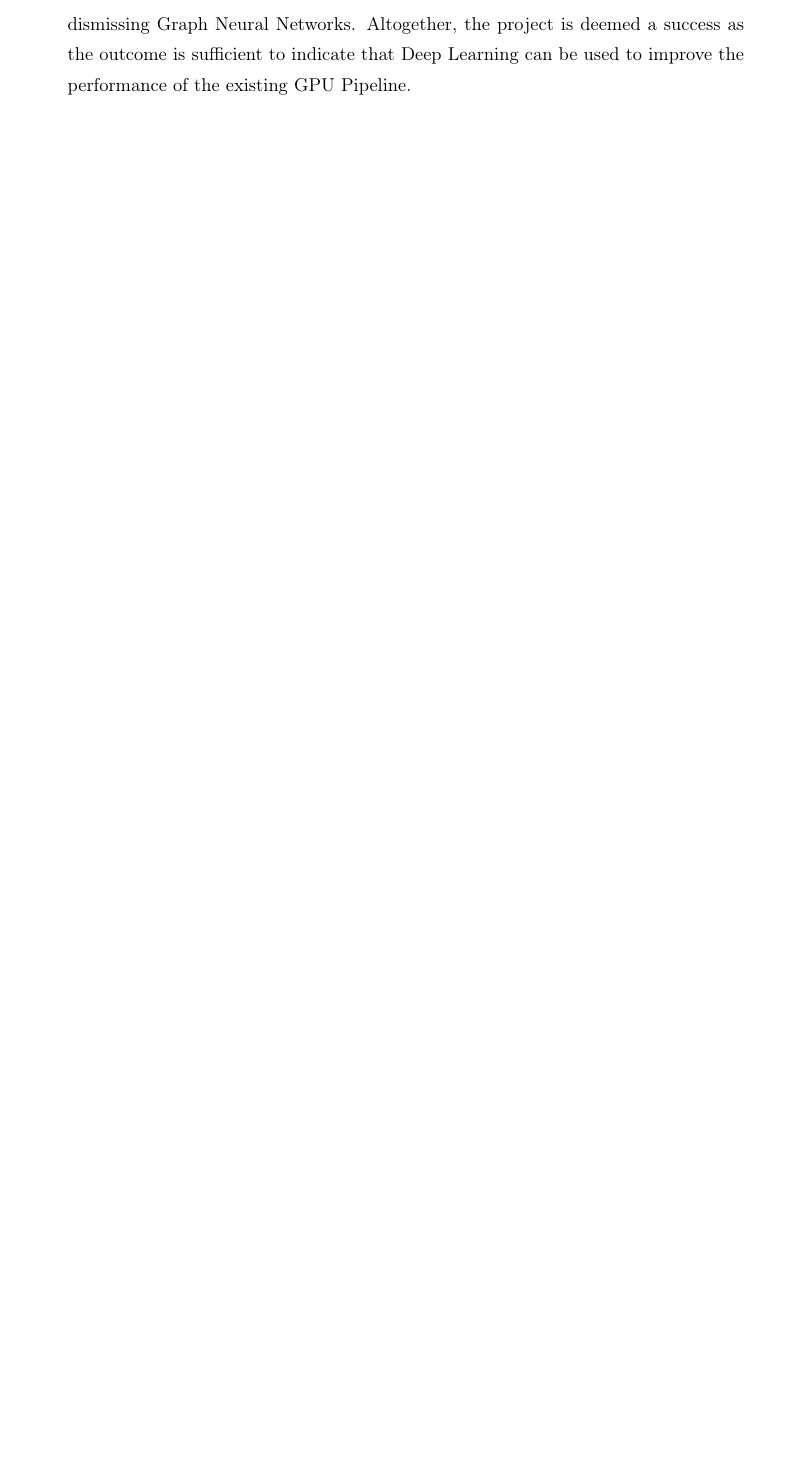
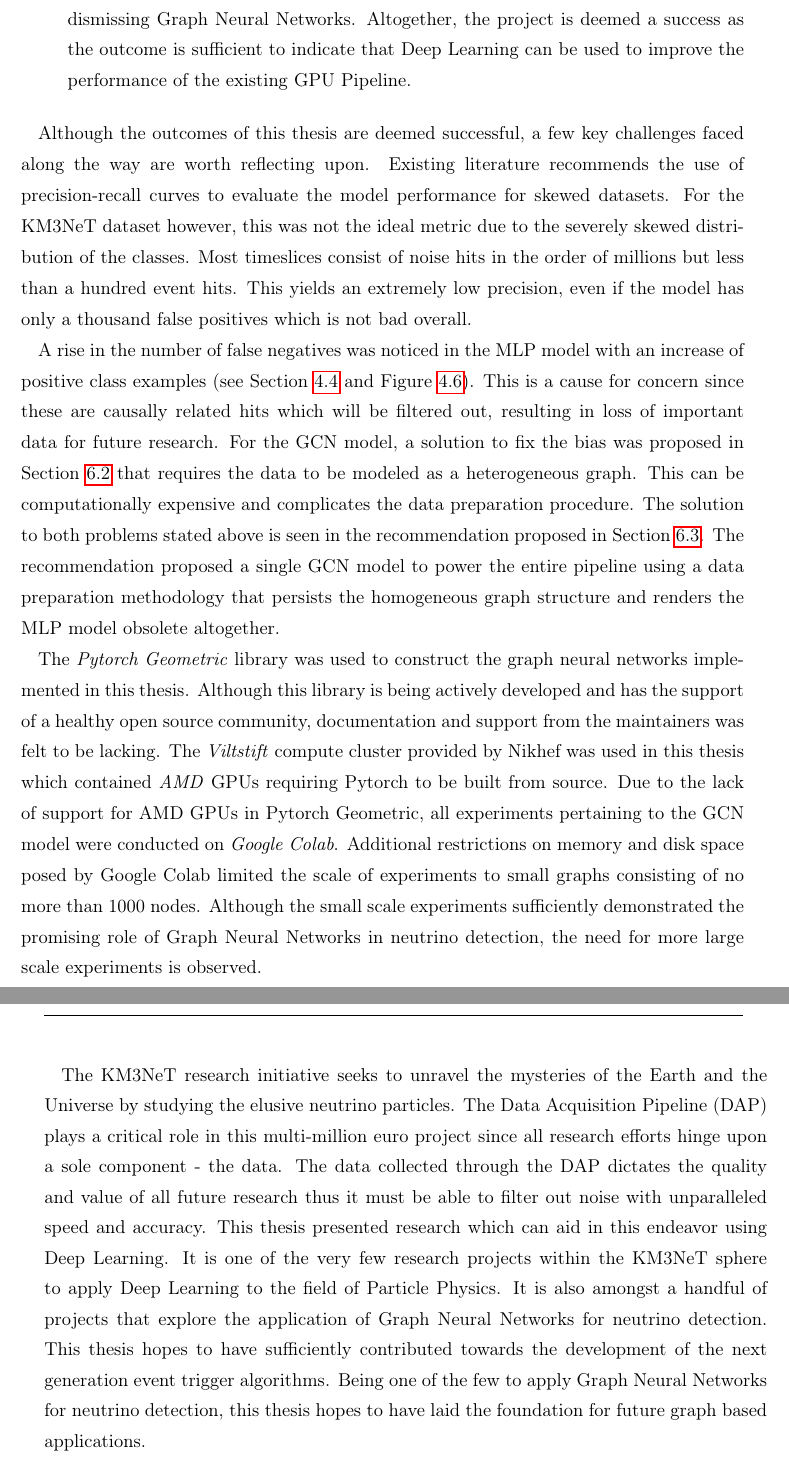
Before and after one commit to arumoy-shome/km3net, a LaTeX thesis (report/thesis.tex, which reads report/conclusion.tex): part of page 46 of 50 before the commit and two parts of pages 46 and 47 of 51 after it, the two joined at a grey line, cut so that both start at the same text, the shorter picture padded with empty space. Compiled offline with pdfLaTeX.

Commit message:
[feature] report updates 2020-11-12

```diff
--- a/report/conclusion.tex
+++ b/report/conclusion.tex
@@ -43,6 +48,62 @@ questions \textbf{RQ2} and \textbf{RQ3} are answered first followed by
   used to improve the performance of the existing GPU Pipeline.
 \end{enumerate}
 
+Although the outcomes of this thesis are deemed successful, a few key
+challenges faced along the way are worth reflecting upon. Existing
+literature recommends the use of precision-recall curves to evaluate
+the model performance for skewed datasets. For the KM3NeT dataset
+however, this was not the ideal metric due to the severely skewed
+distribution of the classes. Most timeslices consist of noise hits in
+the order of millions but less than a hundred event hits. This yields
+an extremely low precision, even if the model has only a thousand
+false positives which is not bad overall.
+
+A rise in the number of false negatives was noticed in the MLP model
+with an increase of positive class examples (see Section
+\ref{sec:mlp-disc} and Figure \ref{fig:mlp-cm}}). This is a cause for
+concern since these are causally related hits which will be filtered
+out, resulting in loss of important data for future research. For the
+GCN model, a solution to fix the bias was proposed in Section
+\ref{sec:rec-gcn} that requires the data to be modeled as a
+heterogeneous graph. This can be computationally expensive and
+complicates the data preparation procedure. The solution to both
+problems stated above is seen in the recommendation proposed in
+Section \ref{sec:rec-ind}. The recommendation proposed a single GCN
+model to power the entire pipeline using a data preparation
+methodology that persists the homogeneous graph structure and renders
+the MLP model obsolete altogether.
+
+The \emph{Pytorch Geometric} library was used to construct the graph
+neural networks implemented in this thesis. Although this library is
+being actively developed and has the support of a healthy open source
+community, documentation and support from the maintainers was felt to
+be lacking. The \emph{Viltstift} compute cluster provided by Nikhef
+was used in this thesis which contained \emph{AMD} GPUs requiring
+Pytorch to be built from source. Due to the lack of support for AMD
+GPUs in Pytorch Geometric, all experiments pertaining to the GCN model
+were conducted on \emph{Google Colab}. Additional restrictions on
+memory and disk space posed by Google Colab limited the scale of
+experiments to small graphs consisting of no more than 1000 nodes.
+Although the small scale experiments sufficiently demonstrated the
+promising role of Graph Neural Networks in neutrino detection, the
+need for more large scale experiments is observed.
+
+The KM3NeT research initiative seeks to unravel the mysteries of the
+Earth and the Universe by studying the elusive neutrino particles. The
+Data Acquisition Pipeline (DAP) plays a critical role in this
+multi-million euro project since all research efforts hinge upon a
+sole component - the data. The data collected through the DAP dictates
+the quality and value of all future research thus it must be able to
+filter out noise with unparalleled speed and accuracy. This thesis
+presented research which can aid in this endeavor using Deep Learning.
+It is one of the very few research projects within the KM3NeT sphere
+to apply Deep Learning to the field of Particle Physics. It is also
+amongst a handful of projects that explore the application of Graph
+Neural Networks for neutrino detection. This thesis hopes to have
+sufficiently contributed towards the development of the next
+generation event trigger algorithms. Being one of the few to apply
+Graph Neural Networks for neutrino detection, this thesis hopes to
+have laid the foundation for future graph based applications.
 
 % ---------------------------------------------------------------------------
 % ----------------------- end of thesis sub-document ------------------------
```
Also changed, not shown: report/introduction.tex (+5 -5 lines), report/recommendations.tex (+3 -0 lines), report/thesis.tex (+1 -1 lines), report/conclusion.tex (25 more changed lines), 1 other file.
